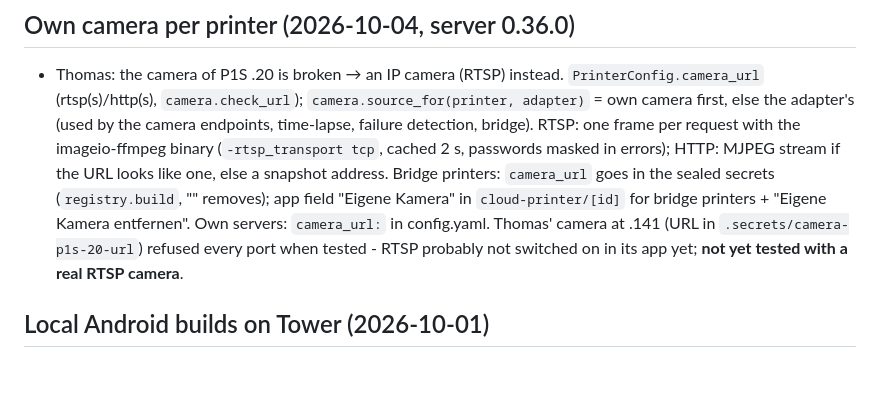
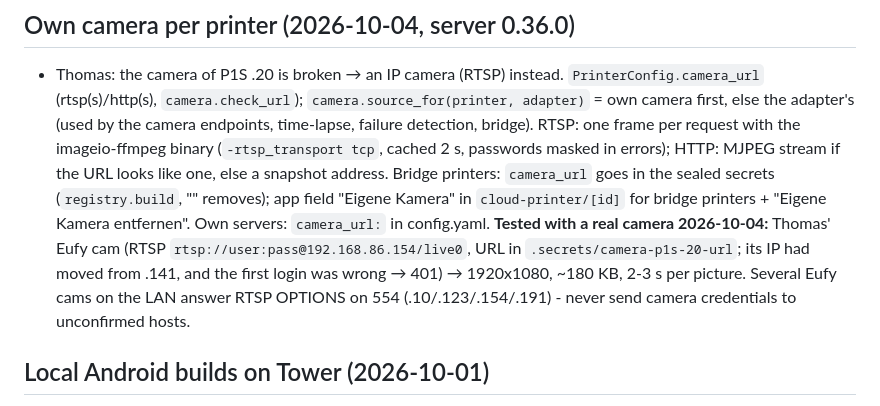
Before and after one commit to halvar20000/printshare, a Markdown page: CLAUDE.md, the part around the change. Rendered like a GitHub page; blank space fills up the shorter version.

Commit message:
CLAUDE.md: own camera tested with Thomas' Eufy cam (RTSP)
Co-Authored-By: Claude Opus 5.5 (1M context) <noreply@anthropic.com>

```diff
--- a/CLAUDE.md
+++ b/CLAUDE.md
@@ -873,8 +873,10 @@ in 0.5.0; 3D + live layer open) · #5 printer control (temps, graphs, fans, LED)
   (`-rtsp_transport tcp`, cached 2 s, passwords masked in errors); HTTP: MJPEG stream if the URL looks like one, else a
   snapshot address. Bridge printers: `camera_url` goes in the sealed secrets (`registry.build`, "" removes); app field
   "Eigene Kamera" in `cloud-printer/[id]` for bridge printers + "Eigene Kamera entfernen". Own servers: `camera_url:` in
-  config.yaml. Thomas' camera at .141 (URL in `.secrets/camera-p1s-20-url`) refused every port when tested - RTSP probably
-  not switched on in its app yet; **not yet tested with a real RTSP camera**.
+  config.yaml. **Tested with a real camera 2026-10-04:** Thomas' Eufy cam (RTSP `rtsp://user:pass@192.168.86.154/live0`, URL in
+  `.secrets/camera-p1s-20-url`; its IP had moved from .141, and the first login was wrong → 401) → 1920x1080, ~180 KB,
+  2-3 s per picture. Several Eufy cams on the LAN answer RTSP OPTIONS on 554 (.10/.123/.154/.191) - never send camera
+  credentials to unconfirmed hosts.
 
 ## Local Android builds on Tower (2026-10-01)
 - The EAS free queue can take hours → `bash scripts/android-build-local.sh releases/pocketprint3d-0.1.0-<n>.aab`
```
